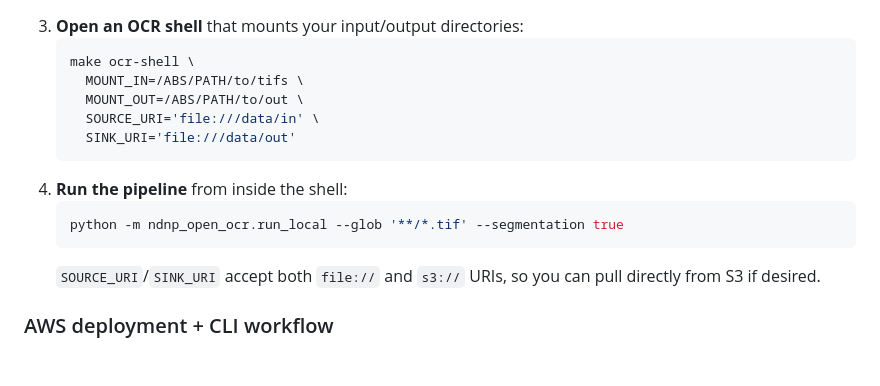
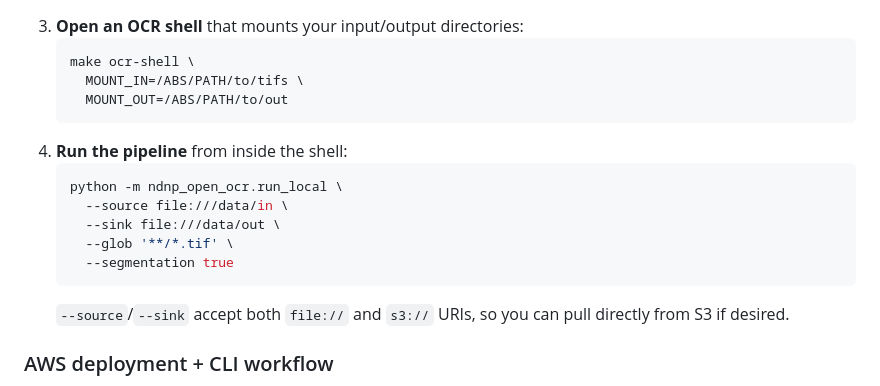
Before and after one commit to LibraryOfCongress/ndnp-open-ocr, a Markdown page: OPENSOURCE_README.md, the part around the change. Drawn GitHub-style; blank space fills up the shorter version.

Commit message:
Updated README
Former-commit-id: 4b8850a6a3111a44a20c65ffef1df7fbbadee642

````diff
--- a/OPENSOURCE_README.md
+++ b/OPENSOURCE_README.md
@@ -18,15 +18,17 @@ This document captures the pieces that matter most when running NDNP Open OCR ou
    ```bash
    make ocr-shell \
      MOUNT_IN=/ABS/PATH/to/tifs \
-     MOUNT_OUT=/ABS/PATH/to/out \
-     SOURCE_URI='file:///data/in' \
-     SINK_URI='file:///data/out'
+     MOUNT_OUT=/ABS/PATH/to/out
    ```
 4. **Run the pipeline** from inside the shell:
    ```bash
-   python -m ndnp_open_ocr.run_local --glob '**/*.tif' --segmentation true
+   python -m ndnp_open_ocr.run_local \
+     --source file:///data/in \
+     --sink file:///data/out \
+     --glob '**/*.tif' \
+     --segmentation true
    ```
-   `SOURCE_URI`/`SINK_URI` accept both `file://` and `s3://` URIs, so you can pull directly from S3 if desired.
+   `--source`/`--sink` accept both `file://` and `s3://` URIs, so you can pull directly from S3 if desired.
 
 ### AWS deployment + CLI workflow
 
````
